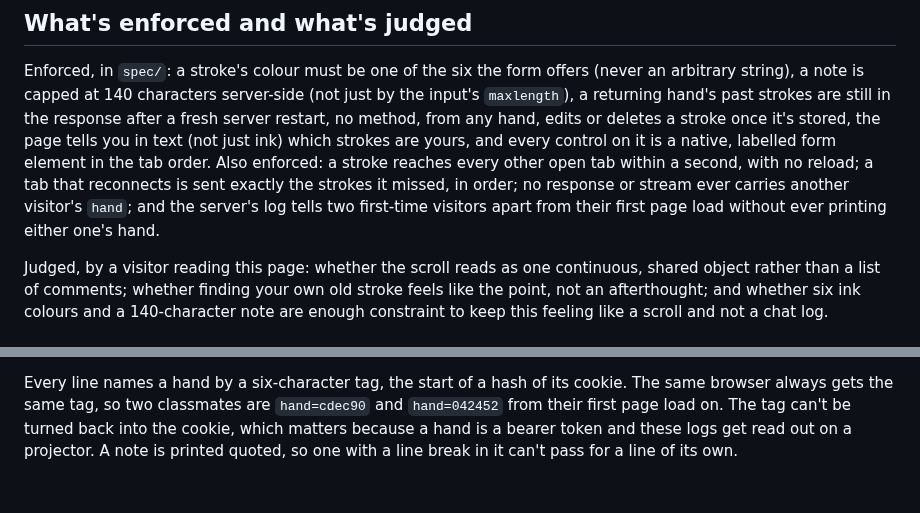
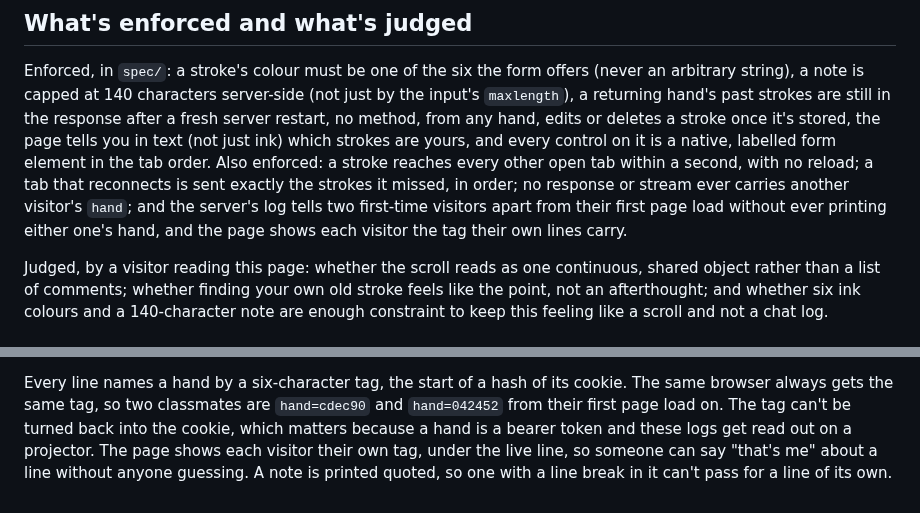
Before and after one commit to comp4020-agentic-coding-studio/comp4020-final-dachi, a Markdown page: README.md, 2 parts joined by grey strips. GitHub-like rendering.

Commit message:
docs: say the page shows each visitor their own log tag

```diff
--- a/README.md
+++ b/README.md
@@ -52,7 +52,8 @@ a stroke reaches every other open tab within a second, with no reload; a
 tab that reconnects is sent exactly the strokes it missed, in order; no
 response or stream ever carries another visitor's `hand`; and the server's
 log tells two first-time visitors apart from their first page load without
-ever printing either one's hand.
+ever printing either one's hand, and the page shows each visitor the tag
+their own lines carry.
 
 Judged, by a visitor reading this page: whether the scroll reads as one
 continuous, shared object rather than a list of comments; whether finding
@@ -103,5 +104,7 @@ Every line names a hand by a six-character tag, the start of a hash of its
 cookie. The same browser always gets the same tag, so two classmates are
 `hand=cdec90` and `hand=042452` from their first page load on. The tag can't
 be turned back into the cookie, which matters because a hand is a bearer
-token and these logs get read out on a projector. A note is printed quoted,
+token and these logs get read out on a projector. The page shows each
+visitor their own tag, under the live line, so someone can say "that's me"
+about a line without anyone guessing. A note is printed quoted,
 so one with a line break in it can't pass for a line of its own.
```
